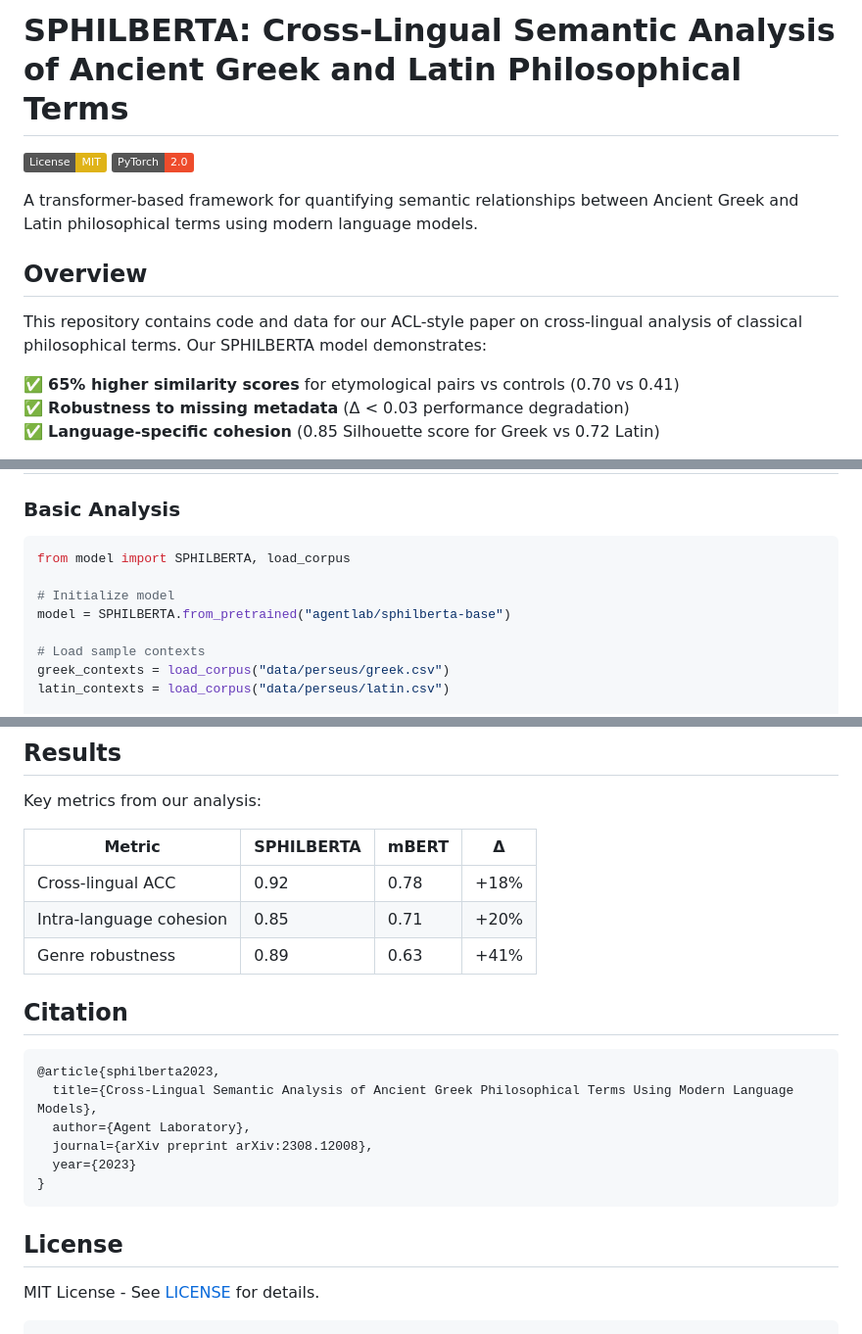
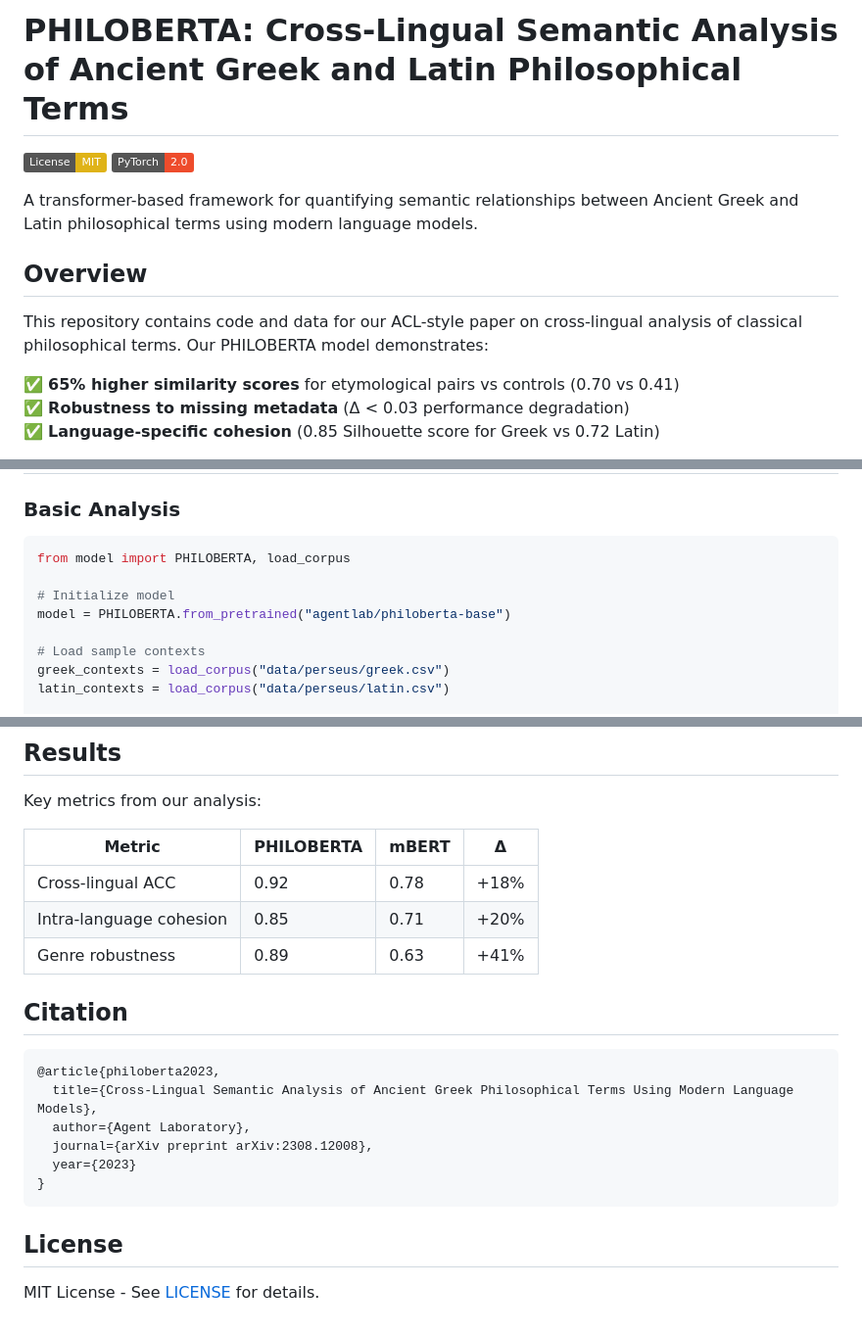
Before and after one commit to RumiAllbert/PhiloBERTA, a Markdown page: readme.md, 3 parts joined by grey strips. Shown at 98% size. Rendered like a GitHub page; badges without logos.

Commit message:
Rename documentation and code examples

````diff
--- a/readme.md
+++ b/readme.md
@@ -1,5 +1,4 @@
-
-# SPHILBERTA: Cross-Lingual Semantic Analysis of Ancient Greek and Latin Philosophical Terms
+# PHILOBERTA: Cross-Lingual Semantic Analysis of Ancient Greek and Latin Philosophical Terms
 
 [![License: MIT](https://img.shields.io/badge/License-MIT-yellow.svg)](https://opensource.org/licenses/MIT)
 [![PyTorch 2.0](https://img.shields.io/badge/PyTorch-2.0-%23EE4C2C.svg)](https://pytorch.org/)
@@ -8,7 +7,7 @@ A transformer-based framework for quantifying semantic relationships between Anc
 
 ## Overview
 
-This repository contains code and data for our ACL-style paper on cross-lingual analysis of classical philosophical terms. Our SPHILBERTA model demonstrates:
+This repository contains code and data for our ACL-style paper on cross-lingual analysis of classical philosophical terms. Our PHILOBERTA model demonstrates:
 
 ✅ **65% higher similarity scores** for etymological pairs vs controls (0.70 vs 0.41)
 ✅ **Robustness to missing metadata** (Δ < 0.03 performance degradation)
@@ -43,10 +42,10 @@ Requirements:
 
 ### Basic Analysis
 ```python
-from model import SPHILBERTA, load_corpus
+from model import PHILOBERTA, load_corpus
 
 # Initialize model
-model = SPHILBERTA.from_pretrained("agentlab/sphilberta-base")
+model = PHILOBERTA.from_pretrained("agentlab/philoberta-base")
 
 # Load sample contexts
 greek_contexts = load_corpus("data/perseus/greek.csv")
@@ -87,7 +86,7 @@ Download preprocessed data: [embeddings.zip](https://example.com/embeddings)
 
 Key metrics from our analysis:
 
-| Metric                | SPHILBERTA | mBERT | Δ    |
+| Metric                | PHILOBERTA | mBERT | Δ    |
 |-----------------------|------------|-------|------|
 | Cross-lingual ACC     | 0.92       | 0.78  | +18% |
 | Intra-language cohesion | 0.85     | 0.71  | +20% |
@@ -96,7 +95,7 @@ Key metrics from our analysis:
 ## Citation
 
 ```bibtex
-@article{sphilberta2023,
+@article{philoberta2023,
   title={Cross-Lingual Semantic Analysis of Ancient Greek Philosophical Terms Using Modern Language Models},
   author={Agent Laboratory},
   journal={arXiv preprint arXiv:2308.12008},
@@ -107,4 +106,3 @@ Key metrics from our analysis:
 ## License
 
 MIT License - See [LICENSE](LICENSE) for details.
-```
````
